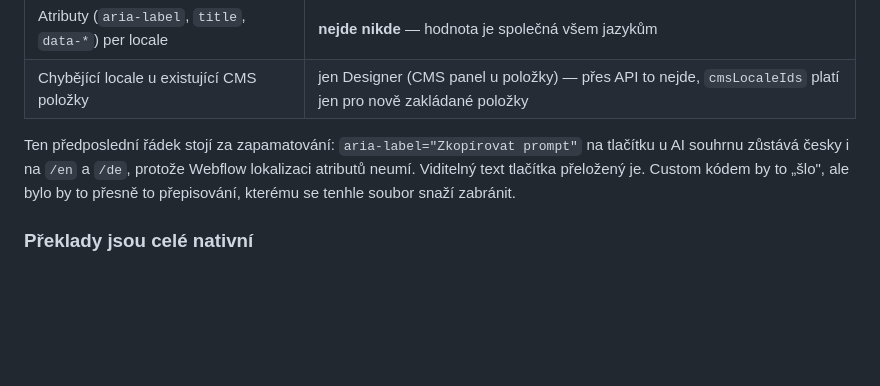
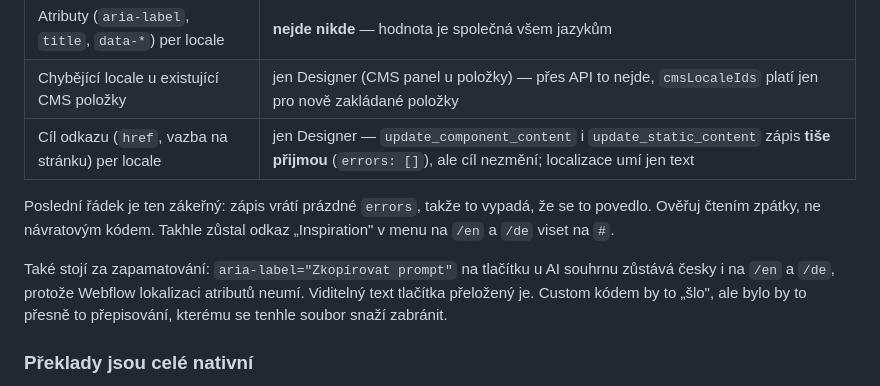
Before and after one commit to lukas-webkit-studio/eldr, a Markdown page: CLAUDE.md, the part around the change. Rendered like a GitHub page; blank space fills up the shorter version.

Commit message:
Dokumentace: cíl odkazu per locale přes API nejde
Zápis přes update_component_content vrátí prázdné errors, ale href ani
vazbu na stránku nezmění — lokalizační API umí jen text. Kvůli tomu
zůstal odkaz „Inspiration" v menu na /en a /de viset na #; oprava
patří do Designeru.

Zároveň zapsán nález a oprava posunutých popisků v rozbalovátku
„Tabule a světelné panely" (EN i DE mířily o jednu kotvu vedle).

Co-Authored-By: Claude Opus 5 <noreply@anthropic.com>
Claude-Session: https://claude.ai/code/session_012SPh3vr5rugsRk6UAVm9qX

```diff
--- a/CLAUDE.md
+++ b/CLAUDE.md
@@ -58,8 +58,13 @@ custom kódu. Ověřeno na tomhle webu:
 | Text a SEO v **primárním** locale | jen Designer — API píše výhradně do `/en` a `/de` |
 | Atributy (`aria-label`, `title`, `data-*`) per locale | **nejde nikde** — hodnota je společná všem jazykům |
 | Chybějící locale u existující CMS položky | jen Designer (CMS panel u položky) — přes API to nejde, `cmsLocaleIds` platí jen pro nově zakládané položky |
+| Cíl odkazu (`href`, vazba na stránku) per locale | jen Designer — `update_component_content` i `update_static_content` zápis **tiše přijmou** (`errors: []`), ale cíl nezmění; localizace umí jen text |
 
-Ten předposlední řádek stojí za zapamatování: `aria-label="Zkopírovat
+Poslední řádek je ten zákeřný: zápis vrátí prázdné `errors`, takže to
+vypadá, že se to povedlo. Ověřuj čtením zpátky, ne návratovým kódem.
+Takhle zůstal odkaz „Inspiration" v menu na `/en` a `/de` viset na `#`.
+
+Také stojí za zapamatování: `aria-label="Zkopírovat
 prompt"` na tlačítku u AI souhrnu zůstává česky i na `/en` a `/de`, protože
 Webflow lokalizaci atributů neumí. Viditelný text tlačítka přeložený je.
 Custom kódem by to „šlo", ale bylo by to přesně to přepisování, kterému se
```
Also changed, not shown: 1 other file.
